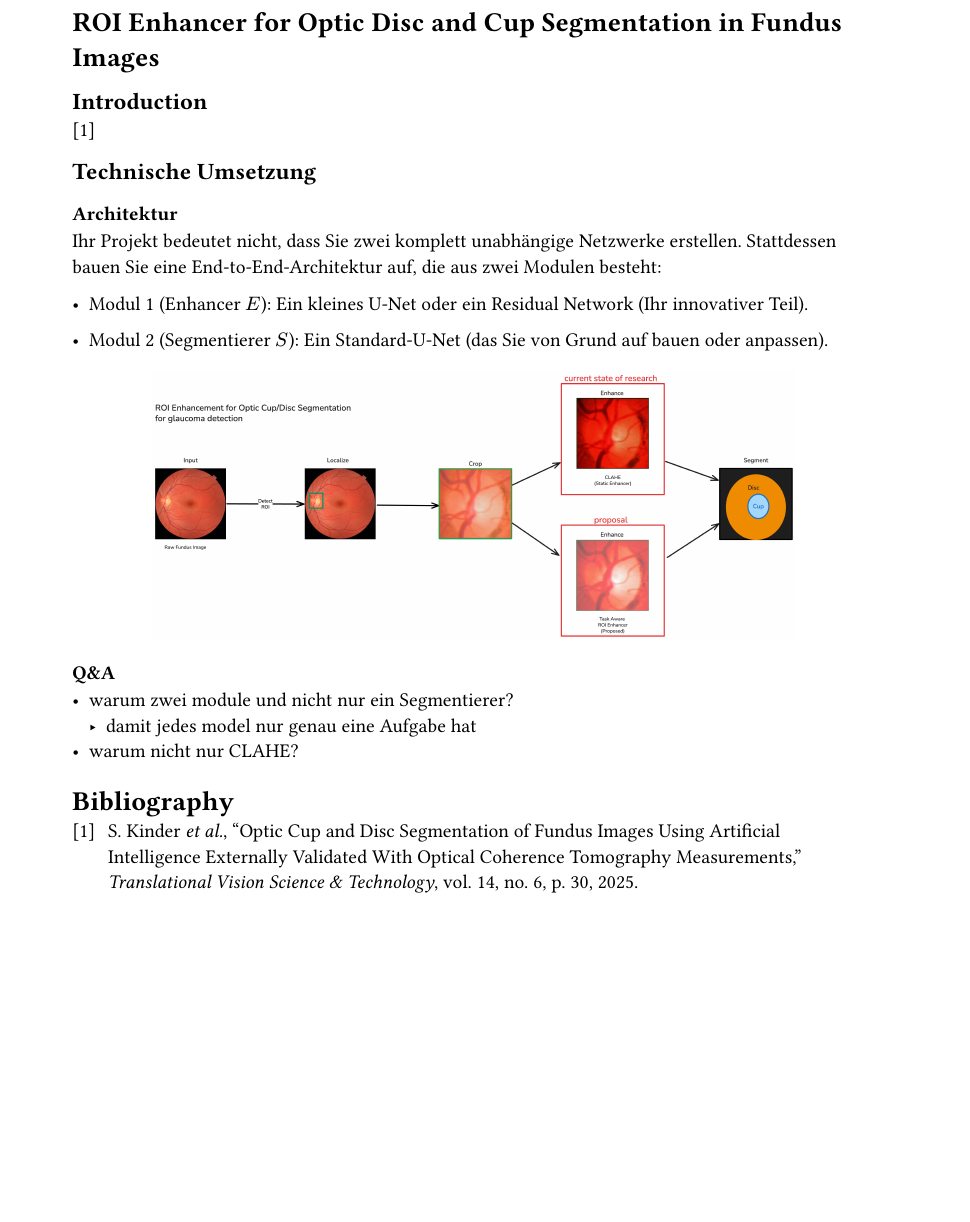
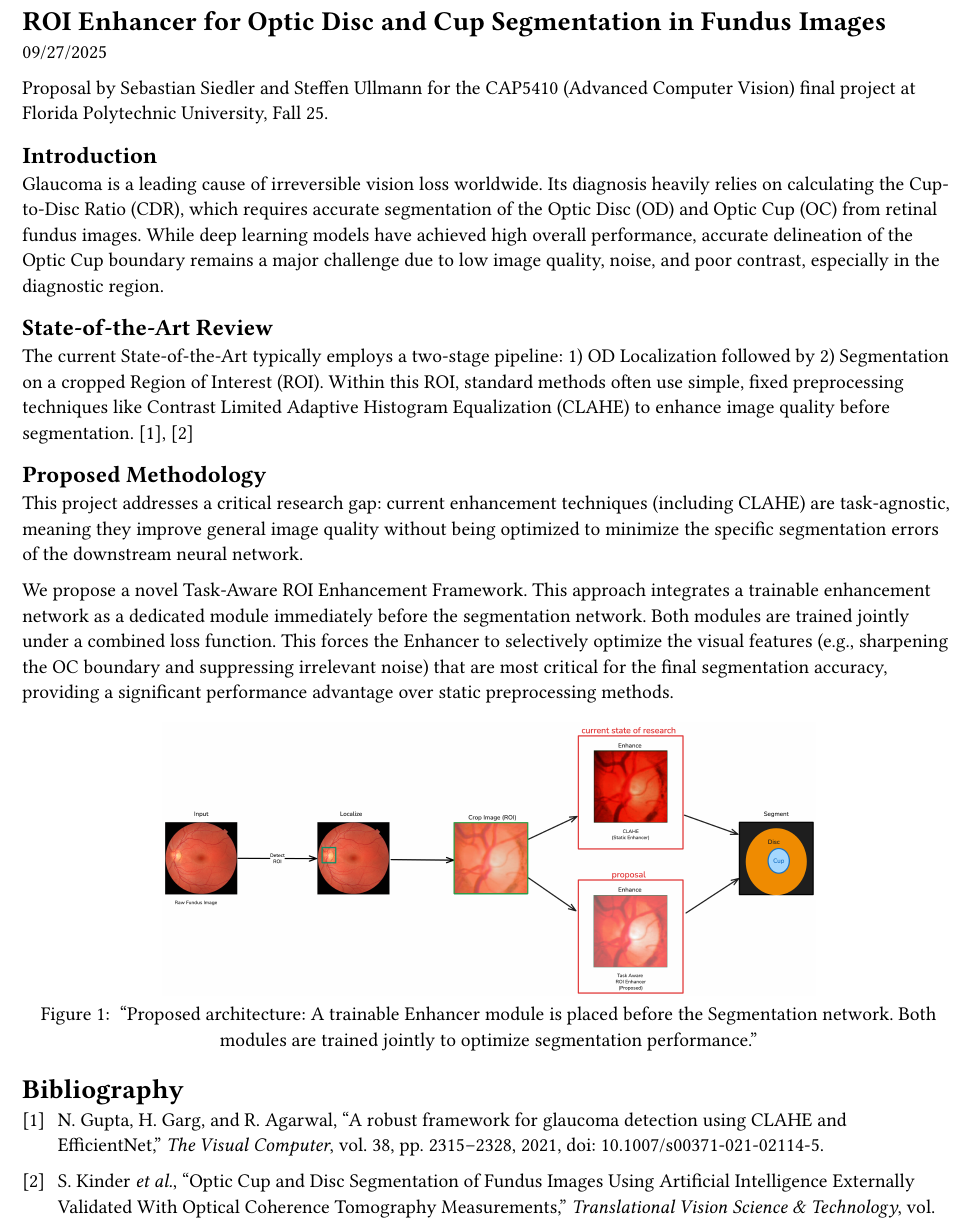
Before and after one commit to SebastianSiedler/CAP5410-roi-enhancer-odoc, a Typst document (proposal/main.typ, which reads proposal/works.bib): part of the page, cut so that both start at the same text, the shorter picture padded with empty space. Compiled offline with Typst 0.15.

Commit message:
feat: finalize proposal

```diff
--- a/proposal/main.typ
+++ b/proposal/main.typ
@@ -1,28 +2,33 @@
 
 = ROI Enhancer for Optic Disc and Cup Segmentation in Fundus Images
+09/27/2025
+
+Proposal by Sebastian Siedler and Steffen Ullmann for the CAP5410 (Advanced Computer Vision) final project at Florida Polytechnic University, Fall 25.
 
 == Introduction
-@src_kinder2025optic
+Glaucoma is a leading cause of irreversible vision loss worldwide. Its diagnosis heavily relies on calculating the Cup-to-Disc Ratio (CDR), which requires accurate segmentation of the Optic Disc (OD) and Optic Cup (OC) from retinal fundus images. While deep learning models have achieved high overall performance, accurate delineation of the Optic Cup boundary remains a major challenge due to low image quality, noise, and poor contrast, especially in the diagnostic region.
+
+== State-of-the-Art Review
+The current State-of-the-Art typically employs a two-stage pipeline: 1) OD Localization followed by 2) Segmentation on a cropped Region of Interest (ROI). Within this ROI, standard methods often use simple, fixed preprocessing techniques like Contrast Limited Adaptive Histogram Equalization (CLAHE) to enhance image quality before segmentation. @Gupta2021A @src_kinder2025optic
+
+== Proposed Methodology
+This project addresses a critical research gap: current enhancement techniques (including CLAHE) are task-agnostic, meaning they improve general image quality without being optimized to minimize the specific segmentation errors of the downstream neural network.
+
+We propose a novel Task-Aware ROI Enhancement Framework. This approach integrates a trainable enhancement network as a dedicated module immediately before the segmentation network. Both modules are trained jointly under a combined loss function. This forces the Enhancer to selectively optimize the visual features (e.g., sharpening the OC boundary and suppressing irrelevant noise) that are most critical for the final segmentation accuracy, providing a significant performance advantage over static preprocessing methods.
 
 
-
-== Technische Umsetzung
+#figure(
+  image("architecture.png", width: 70%),
+  caption: [
+    "Proposed architecture: A trainable Enhancer module is placed before the Segmentation network. Both modules are trained jointly to optimize segmentation performance."
+  ],
+)
 
 
-=== Architektur
-Ihr Projekt bedeutet nicht, dass Sie zwei komplett unabhängige Netzwerke erstellen. Stattdessen bauen Sie eine End-to-End-Architektur auf, die aus zwei Modulen besteht:
-
-- Modul 1 (Enhancer $E$): Ein kleines U-Net oder ein Residual Network (Ihr innovativer Teil).
-
-- Modul 2 (Segmentierer $S$): Ein Standard-U-Net (das Sie von Grund auf bauen oder anpassen).
-
-#figure(image("architecture.png", width: 80%))
-
-
-=== Q&A
-- warum zwei module und nicht nur ein Segmentierer?
-  - damit jedes model nur genau eine Aufgabe hat
-- warum nicht nur CLAHE?
+// === Q&A
+// - warum zwei module und nicht nur ein Segmentierer?
+//   - damit jedes model nur genau eine Aufgabe hat
+// - warum nicht nur CLAHE?
 
 
 #bibliography("works.bib", style: "ieee")
--- a/proposal/works.bib
+++ b/proposal/works.bib
@@ -8,3 +8,13 @@
   year      = {2025},
   publisher = {The Association for Research in Vision and Ophthalmology}
 }
+
+@article{Gupta2021A,
+  title   = {A robust framework for glaucoma detection using CLAHE and EfficientNet},
+  author  = {Neeraj Gupta and H. Garg and Rohit Agarwal},
+  journal = {The Visual Computer},
+  year    = {2021},
+  volume  = {38},
+  pages   = {2315 - 2328},
+  doi     = {10.1007/s00371-021-02114-5}
+}
```
Also changed, not shown: proposal/architecture.png, proposal/main.typ (1 more changed lines).
